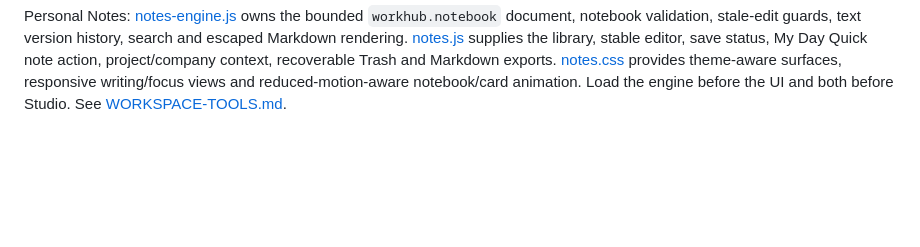
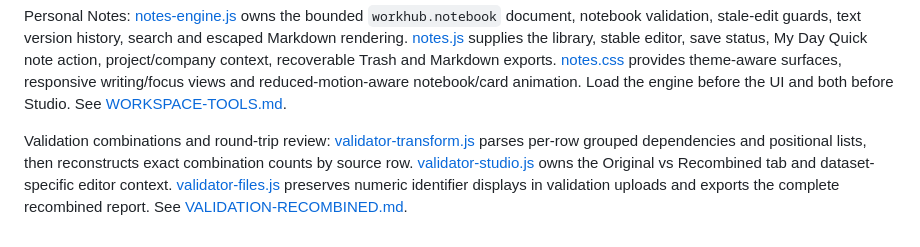
Before and after one commit to losthaidid/mm-tracker, a Markdown page: docs/FILE-MAP.md, the part around the change. GitHub-like rendering; blank space fills up the shorter version.

Commit message:
Support mixed dependent explosion and original-row recombined comparison (#140)

```diff
--- a/docs/FILE-MAP.md
+++ b/docs/FILE-MAP.md
@@ -198,3 +198,5 @@ Presentation breaks: [presentation-break.js](../presentation-break.js) owns cust
 
 
 Personal Notes: [notes-engine.js](../notes-engine.js) owns the bounded `workhub.notebook` document, notebook validation, stale-edit guards, text version history, search and escaped Markdown rendering. [notes.js](../notes.js) supplies the library, stable editor, save status, My Day Quick note action, project/company context, recoverable Trash and Markdown exports. [notes.css](../notes.css) provides theme-aware surfaces, responsive writing/focus views and reduced-motion-aware notebook/card animation. Load the engine before the UI and both before Studio. See [WORKSPACE-TOOLS.md](WORKSPACE-TOOLS.md#personal-notes).
+
+Validation combinations and round-trip review: [validator-transform.js](../validator-transform.js) parses per-row grouped dependencies and positional lists, then reconstructs exact combination counts by source row. [validator-studio.js](../validator-studio.js) owns the Original vs Recombined tab and dataset-specific editor context. [validator-files.js](../validator-files.js) preserves numeric identifier displays in validation uploads and exports the complete recombined report. See [VALIDATION-RECOMBINED.md](VALIDATION-RECOMBINED.md).
```
Also changed, not shown: docs/VALIDATION-PREPARATION.md (+1 -1 lines), docs/VALIDATION-RECOMBINED.md (added, +47 -0 lines), docs/images/validation-recombined.jpg (added), 7 other files.
